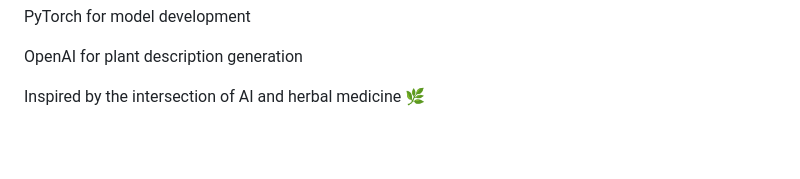
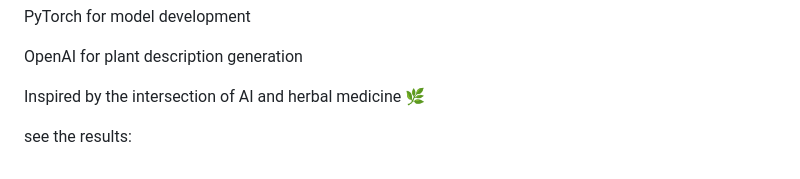
Before and after one commit to Efilkucf/FloraAI_medicinal_plant_detection, a Markdown page: README.md, the part around the change printed below. Drawn GitHub-style; blank space fills up the shorter version.

```diff
--- a/README.md
+++ b/README.md
@@ -135,3 +136,5 @@ PyTorch for model development
 OpenAI for plant description generation
 
 Inspired by the intersection of AI and herbal medicine 🌿
+
+see the results:
```
Also changed, not shown: other parts of README.md (+1 -0 lines).
